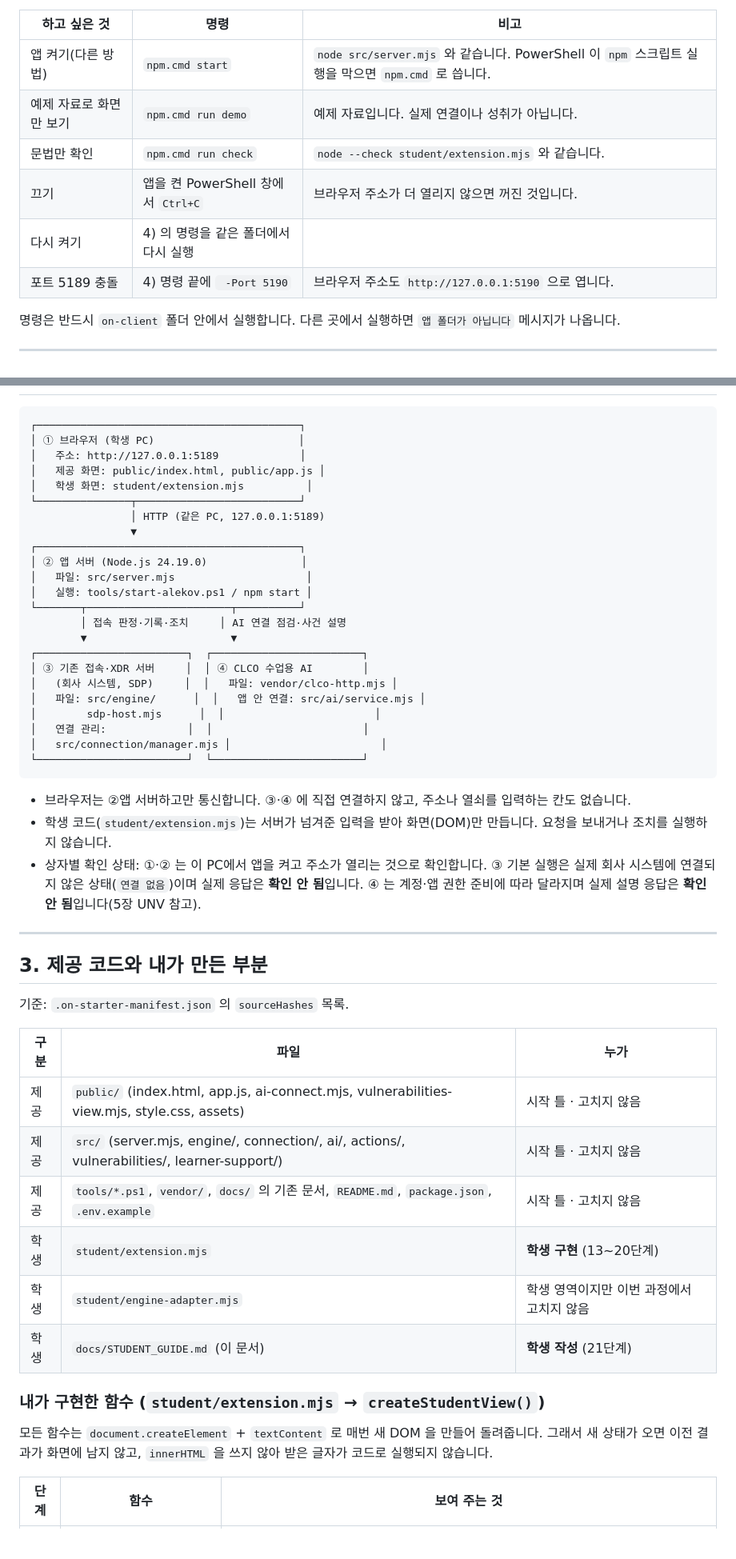
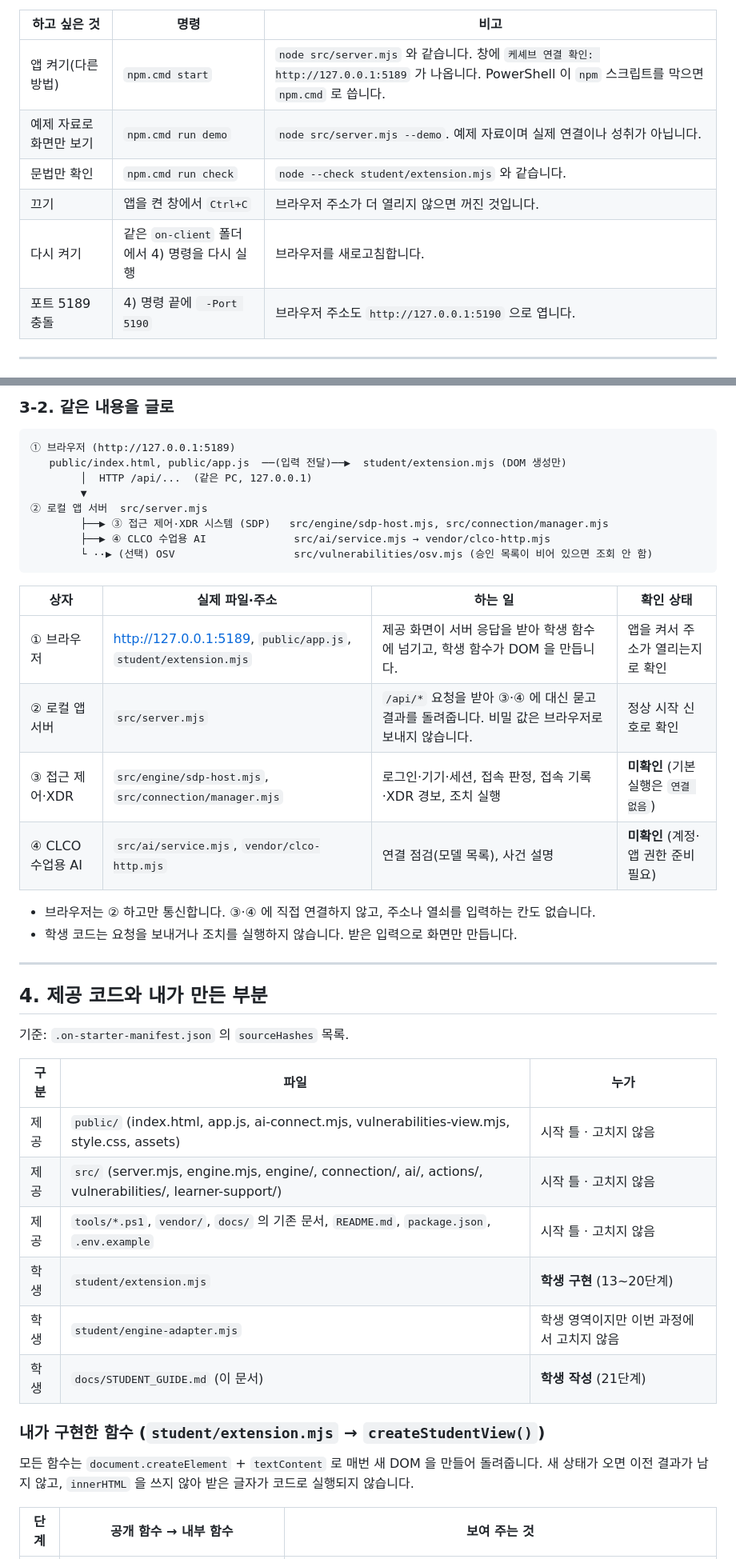
Before and after one commit to sby1234-ai/kesheb-defense, a Markdown page: on-client/docs/STUDENT_GUIDE.md, 2 parts joined by grey strips. Shown at 80% size. GitHub-like rendering; blank space fills up the shorter version.

````diff
--- a/on-client/docs/STUDENT_GUIDE.md
+++ b/on-client/docs/STUDENT_GUIDE.md
@@ -32,14 +75,12 @@ powershell -NoProfile -ExecutionPolicy Bypass -File .\tools\start-alekov.ps1
 
 | 하고 싶은 것 | 명령 | 비고 |
 |---|---|---|
-| 앱 켜기(다른 방법) | `npm.cmd start` | `node src/server.mjs` 와 같습니다. PowerShell 이 `npm` 스크립트 실행을 막으면 `npm.cmd` 로 씁니다. |
-| 예제 자료로 화면만 보기 | `npm.cmd run demo` | 예제 자료입니다. 실제 연결이나 성취가 아닙니다. |
+| 앱 켜기(다른 방법) | `npm.cmd start` | `node src/server.mjs` 와 같습니다. 창에 `케셰브 연결 확인: http://127.0.0.1:5189` 가 나옵니다. PowerShell 이 `npm` 스크립트를 막으면 `npm.cmd` 로 씁니다. |
+| 예제 자료로 화면만 보기 | `npm.cmd run demo` | `node src/server.mjs --demo`. 예제 자료이며 실제 연결이나 성취가 아닙니다. |
 | 문법만 확인 | `npm.cmd run check` | `node --check student/extension.mjs` 와 같습니다. |
-| 끄기 | 앱을 켠 PowerShell 창에서 `Ctrl+C` | 브라우저 주소가 더 열리지 않으면 꺼진 것입니다. |
-| 다시 켜기 | 4) 의 명령을 같은 폴더에서 다시 실행 | |
+| 끄기 | 앱을 켠 창에서 `Ctrl+C` | 브라우저 주소가 더 열리지 않으면 꺼진 것입니다. |
+| 다시 켜기 | 같은 `on-client` 폴더에서 4) 명령을 다시 실행 | 브라우저를 새로고침합니다. |
 | 포트 5189 충돌 | 4) 명령 끝에 ` -Port 5190` | 브라우저 주소도 `http://127.0.0.1:5190` 으로 엽니다. |
-
-명령은 반드시 `on-client` 폴더 안에서 실행합니다. 다른 곳에서 실행하면 `앱 폴더가 아닙니다` 메시지가 나옵니다.
 
 ---
 
@@ -47,44 +106,36 @@ powershell -NoProfile -ExecutionPolicy Bypass -File .\tools\start-alekov.ps1
+### 3-2. 같은 내용을 글로
 
 ```
-┌──────────────────────────────────────────┐
-│ ① 브라우저 (학생 PC)                       │
-│   주소: http://127.0.0.1:5189             │
-│   제공 화면: public/index.html, public/app.js │
-│   학생 화면: student/extension.mjs          │
-└───────────────┬──────────────────────────┘
-                │ HTTP (같은 PC, 127.0.0.1:5189)
-                ▼
-┌──────────────────────────────────────────┐
-│ ② 앱 서버 (Node.js 24.19.0)               │
-│   파일: src/server.mjs                     │
-│   실행: tools/start-alekov.ps1 / npm start │
-└───────┬───────────────────────┬──────────┘
-        │ 접속 판정·기록·조치     │ AI 연결 점검·사건 설명
-        ▼                       ▼
-┌────────────────────────┐  ┌────────────────────────┐
-│ ③ 기존 접속·XDR 서버     │  │ ④ CLCO 수업용 AI        │
-│   (회사 시스템, SDP)     │  │   파일: vendor/clco-http.mjs │
-│   파일: src/engine/      │  │   앱 안 연결: src/ai/service.mjs │
-│        sdp-host.mjs      │  │                        │
-│   연결 관리:             │  │                        │
-│   src/connection/manager.mjs │                        │
-└────────────────────────┘  └────────────────────────┘
+① 브라우저 (http://127.0.0.1:5189)
+   public/index.html, public/app.js  ──(입력 전달)──▶  student/extension.mjs (DOM 생성만)
+        │  HTTP /api/...  (같은 PC, 127.0.0.1)
+        ▼
+② 로컬 앱 서버  src/server.mjs
+        ├──▶ ③ 접근 제어·XDR 시스템 (SDP)   src/engine/sdp-host.mjs, src/connection/manager.mjs
+        ├──▶ ④ CLCO 수업용 AI              src/ai/service.mjs → vendor/clco-http.mjs
+        └ ··▶ (선택) OSV                   src/vulnerabilities/osv.mjs (승인 목록이 비어 있으면 조회 안 함)
 ```
 
-- 브라우저는 ②앱 서버하고만 통신합니다. ③·④ 에 직접 연결하지 않고, 주소나 열쇠를 입력하는 칸도 없습니다.
-- 학생 코드(`student/extension.mjs`)는 서버가 넘겨준 입력을 받아 화면(DOM)만 만듭니다. 요청을 보내거나 조치를 실행하지 않습니다.
-- 상자별 확인 상태: ①·② 는 이 PC에서 앱을 켜고 주소가 열리는 것으로 확인합니다. ③ 기본 실행은 실제 회사 시스템에 연결되지 않은 상태(`연결 없음`)이며 실제 응답은 **확인 안 됨**입니다. ④ 는 계정·앱 권한 준비에 따라 달라지며 실제 설명 응답은 **확인 안 됨**입니다(5장 UNV 참고).
+| 상자 | 실제 파일·주소 | 하는 일 | 확인 상태 |
+|---|---|---|---|
+| ① 브라우저 | http://127.0.0.1:5189, `public/app.js`, `student/extension.mjs` | 제공 화면이 서버 응답을 받아 학생 함수에 넘기고, 학생 함수가 DOM 을 만듭니다. | 앱을 켜서 주소가 열리는지로 확인 |
+| ② 로컬 앱 서버 | `src/server.mjs` | `/api/*` 요청을 받아 ③·④ 에 대신 묻고 결과를 돌려줍니다. 비밀 값은 브라우저로 보내지 않습니다. | 정상 시작 신호로 확인 |
+| ③ 접근 제어·XDR | `src/engine/sdp-host.mjs`, `src/connection/manager.mjs` | 로그인·기기·세션, 접속 판정, 접속 기록·XDR 경보, 조치 실행 | **미확인** (기본 실행은 `연결 없음`) |
+| ④ CLCO 수업용 AI | `src/ai/service.mjs`, `vendor/clco-http.mjs` | 연결 점검(모델 목록), 사건 설명 | **미확인** (계정·앱 권한 준비 필요) |
+
+- 브라우저는 ② 하고만 통신합니다. ③·④ 에 직접 연결하지 않고, 주소나 열쇠를 입력하는 칸도 없습니다.
+- 학생 코드는 요청을 보내거나 조치를 실행하지 않습니다. 받은 입력으로 화면만 만듭니다.
 
 ---
 
-## 3. 제공 코드와 내가 만든 부분
+## 4. 제공 코드와 내가 만든 부분
 
 기준: `.on-starter-manifest.json` 의 `sourceHashes` 목록.
 
 | 구분 | 파일 | 누가 |
 |---|---|---|
 | 제공 | `public/` (index.html, app.js, ai-connect.mjs, vulnerabilities-view.mjs, style.css, assets) | 시작 틀 · 고치지 않음 |
-| 제공 | `src/` (server.mjs, engine/, connection/, ai/, actions/, vulnerabilities/, learner-support/) | 시작 틀 · 고치지 않음 |
+| 제공 | `src/` (server.mjs, engine.mjs, engine/, connection/, ai/, actions/, vulnerabilities/, learner-support/) | 시작 틀 · 고치지 않음 |
 | 제공 | `tools/*.ps1`, `vendor/`, `docs/` 의 기존 문서, `README.md`, `package.json`, `.env.example` | 시작 틀 · 고치지 않음 |
 | 학생 | `student/extension.mjs` | **학생 구현** (13~20단계) |
 | 학생 | `student/engine-adapter.mjs` | 학생 영역이지만 이번 과정에서 고치지 않음 |
@@ -92,7 +143,7 @@ powershell -NoProfile -ExecutionPolicy Bypass -File .\tools\start-alekov.ps1
 
 ### 내가 구현한 함수 (`student/extension.mjs` → `createStudentView()`)
 
-모든 함수는 `document.createElement` + `textContent` 로 매번 새 DOM 을 만들어 돌려줍니다. 그래서 새 상태가 오면 이전 결과가 화면에 남지 않고, `innerHTML` 을 쓰지 않아 받은 글자가 코드로 실행되지 않습니다.
+모든 함수는 `document.createElement` + `textContent` 로 매번 새 DOM 을 만들어 돌려줍니다. 새 상태가 오면 이전 결과가 남지 않고, `innerHTML` 을 쓰지 않아 받은 글자가 코드로 실행되지 않습니다.
 
-| 단계 | 함수 | 보여 주는 것 |
+| 단계 | 공개 함수 → 내부 함수 | 보여 주는 것 |
 |---|---|---|
````
Also changed, not shown: other parts of on-client/docs/STUDENT_GUIDE.md (+107 -44 lines).
